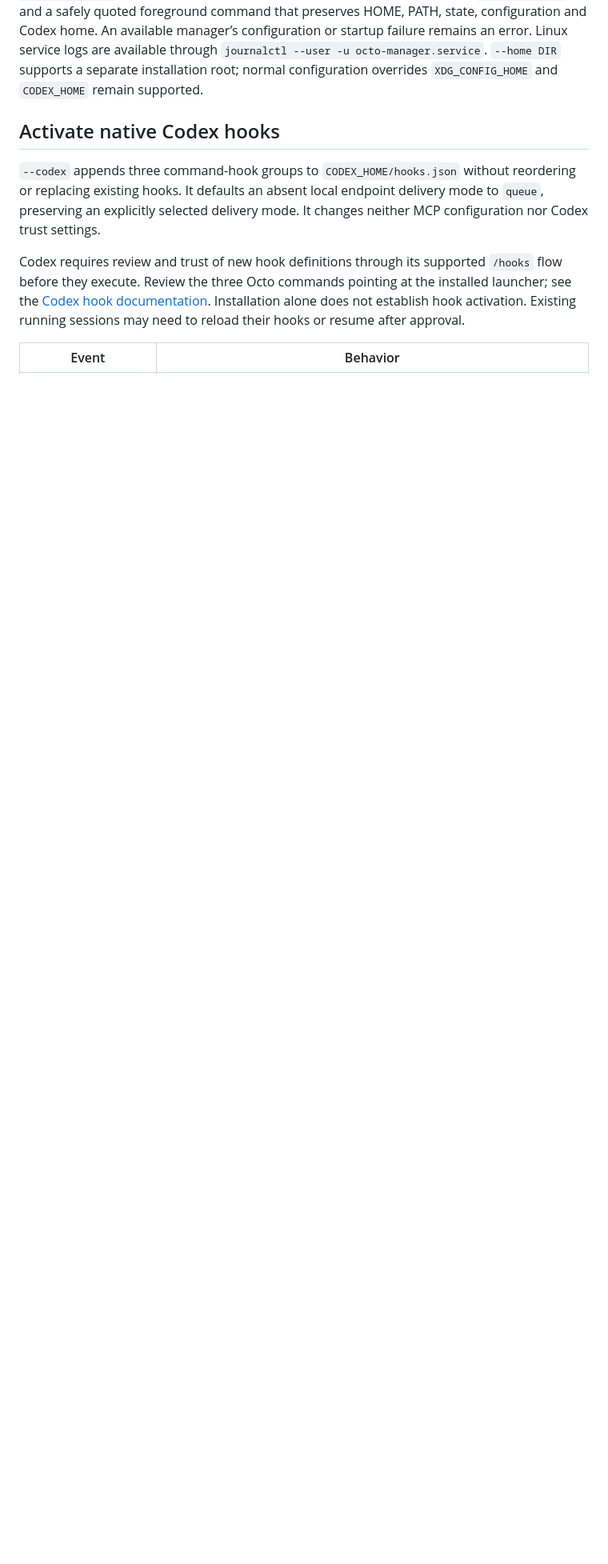
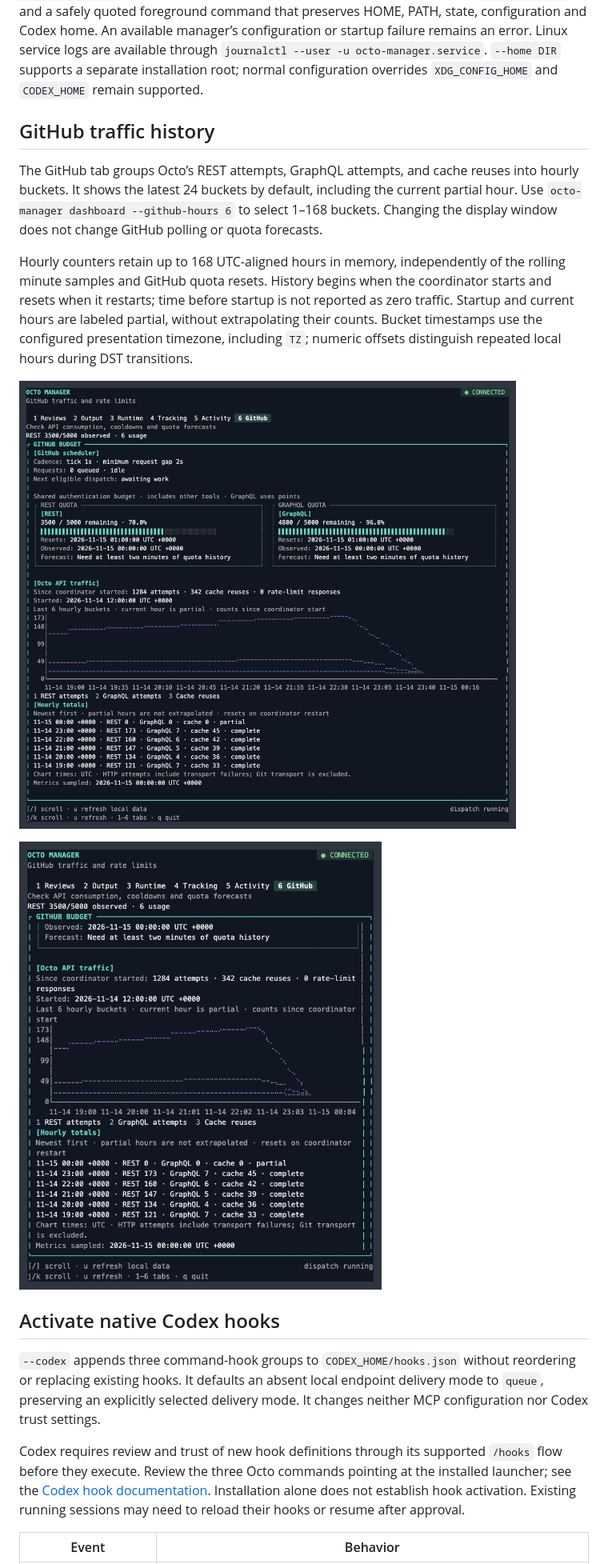
Before and after one commit to lanej/octo-manager, a Markdown page: docs/local-install.md, the part around the change. Shown at 80% size. GitHub-like rendering; pictures changed too: docs/images/github-hourly-narrow.png (added), docs/images/github-hourly.png (added); blank space fills up the shorter version.

Commit message:
feat(tui): retain a rolling hourly GitHub traffic window

````diff
--- a/docs/local-install.md
+++ b/docs/local-install.md
@@ -21,6 +21,16 @@ launchctl kickstart -k gui/$(id -u)/com.lanej.octo-manager
 ```
 
 Linux uses a systemd user unit at the selected configuration home’s `systemd/user/octo-manager.service`. If no user manager is available, installation completes with `started: false` and a safely quoted foreground command that preserves HOME, PATH, state, configuration and Codex home. An available manager’s configuration or startup failure remains an error. Linux service logs are available through `journalctl --user -u octo-manager.service`. `--home DIR` supports a separate installation root; normal configuration overrides `XDG_CONFIG_HOME` and `CODEX_HOME` remain supported.
+
+## GitHub traffic history
+
+The GitHub tab groups Octo’s REST attempts, GraphQL attempts, and cache reuses into hourly buckets. It shows the latest 24 buckets by default, including the current partial hour. Use `octo-manager dashboard --github-hours 6` to select 1–168 buckets. Changing the display window does not change GitHub polling or quota forecasts.
+
+Hourly counters retain up to 168 UTC-aligned hours in memory, independently of the rolling minute samples and GitHub quota resets. History begins when the coordinator starts and resets when it restarts; time before startup is not reported as zero traffic. Startup and current hours are labeled partial, without extrapolating their counts. Bucket timestamps use the configured presentation timezone, including `TZ`; numeric offsets distinguish repeated local hours during DST transitions.
+
+![Hourly traffic across midnight using synthetic counts, with a six-bucket window](images/github-hourly.png)
+
+![The hourly traffic view at 80 columns](images/github-hourly-narrow.png)
 
 ## Activate native Codex hooks
 
````
Also changed, not shown: 13 other files.
